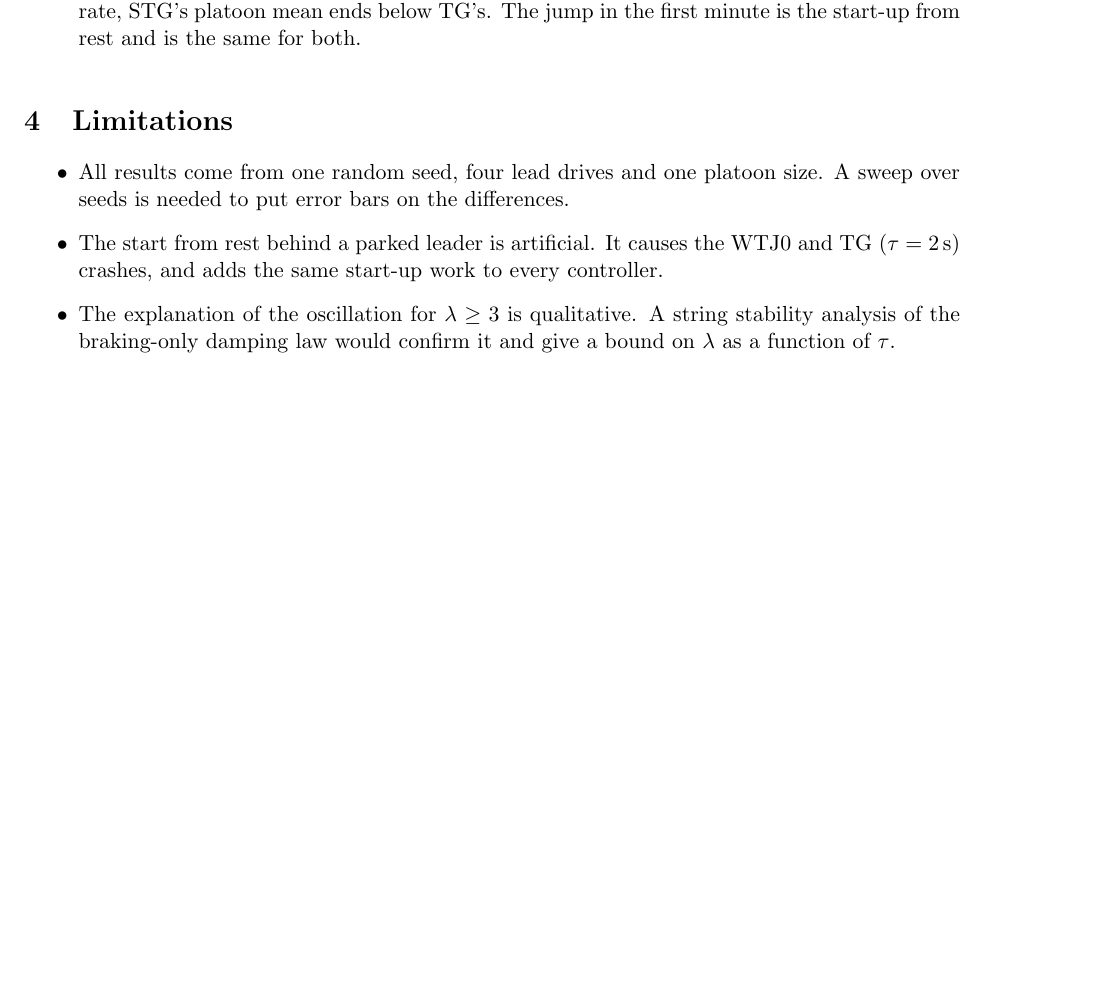
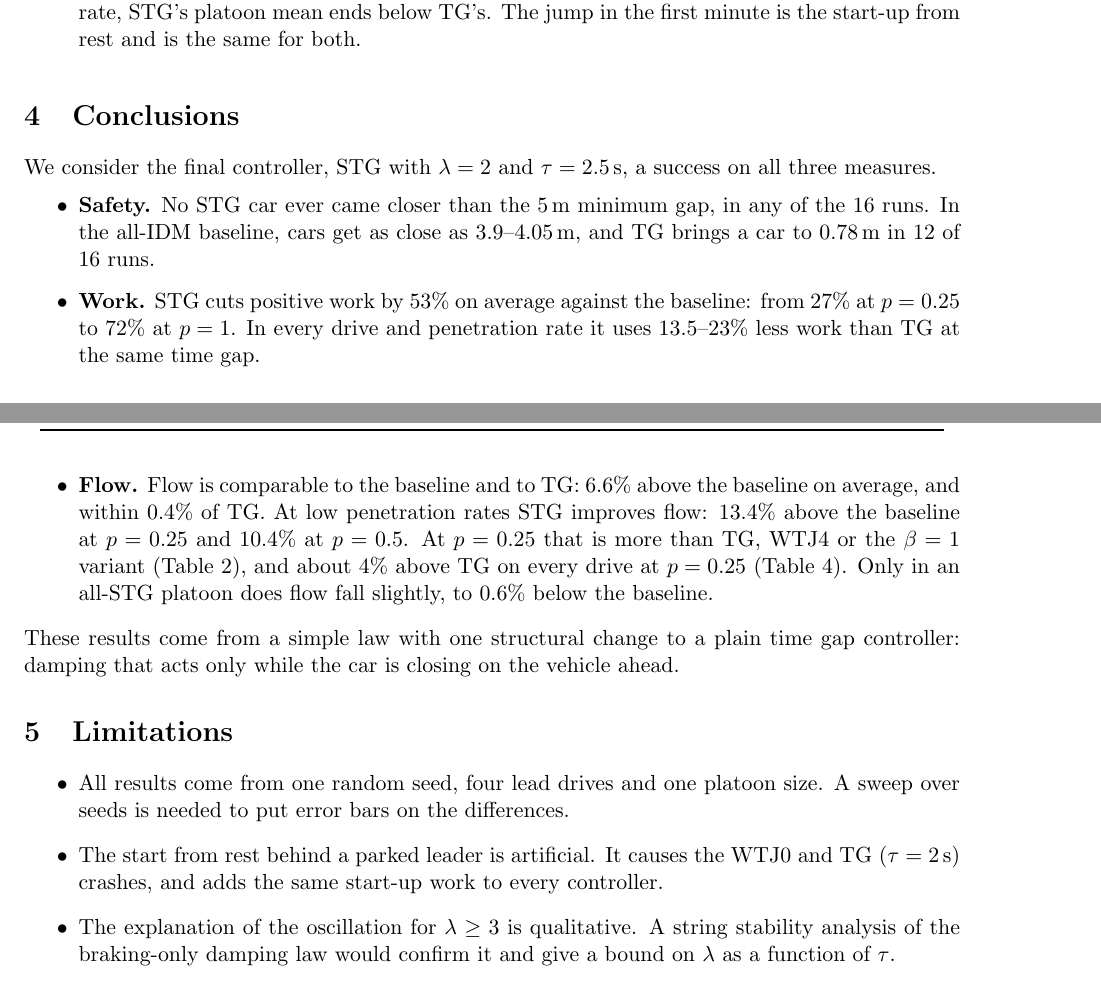
Before and after one commit to chingce/wtj_multi_vehicle_sims, a LaTeX paper (report/main.tex): part of page 4 of 8 before the commit and two parts of pages 4 and 8 of 8 after it, the two joined at a grey line, cut so that both start at the same text, the shorter picture padded with empty space. Compiled offline with pdfLaTeX.

Commit message:
Report: add conclusions section
Co-Authored-By: Claude Opus 5.5 <noreply@anthropic.com>

```diff
--- a/report/main.tex
+++ b/report/main.tex
@@ -187,6 +187,29 @@ dashed line is the all-IDM baseline mean.}
 \end{figure}
 
 %======================================================================
+\section{Conclusions}
+\label{sec:conclusions}
+
+We consider the final controller, STG with $\lambda=2$ and $\tau=2.5$\,s, a success on all three
+measures.
+\begin{itemize}
+\item \textbf{Safety.} No STG car ever came closer than the 5\,m minimum gap, in any of the 16 runs. In
+  the all-IDM baseline, cars get as close as 3.9--4.05\,m, and TG brings a car to 0.78\,m in 12 of 16
+  runs.
+\item \textbf{Work.} STG cuts positive work by 53\% on average against the baseline: from 27\% at
+  $p=0.25$ to 72\% at $p=1$. In every drive and penetration rate it uses 13.5--23\% less work than TG at
+  the same time gap.
+\item \textbf{Flow.} Flow is comparable to the baseline and to TG: 6.6\% above the baseline on average,
+  and within 0.4\% of TG. At low penetration rates STG improves flow: 13.4\% above the baseline at
+  $p=0.25$ and 10.4\% at $p=0.5$. At $p=0.25$ that is more than TG, WTJ4 or the $\beta=1$ variant
+  (Table~\ref{tab:compare}), and about 4\% above TG on every drive at $p=0.25$
+  (Table~\ref{tab:final-tau2.5}). Only in an all-STG platoon does flow fall slightly, to 0.6\% below the
+  baseline.
+\end{itemize}
+These results come from a simple law with one structural change to a plain time gap controller: damping
+that acts only while the car is closing on the vehicle ahead.
+
+%======================================================================
 \section{Limitations}
 \begin{itemize}
 \item All results come from one random seed, four lead drives and one platoon size. A sweep over seeds is
```
